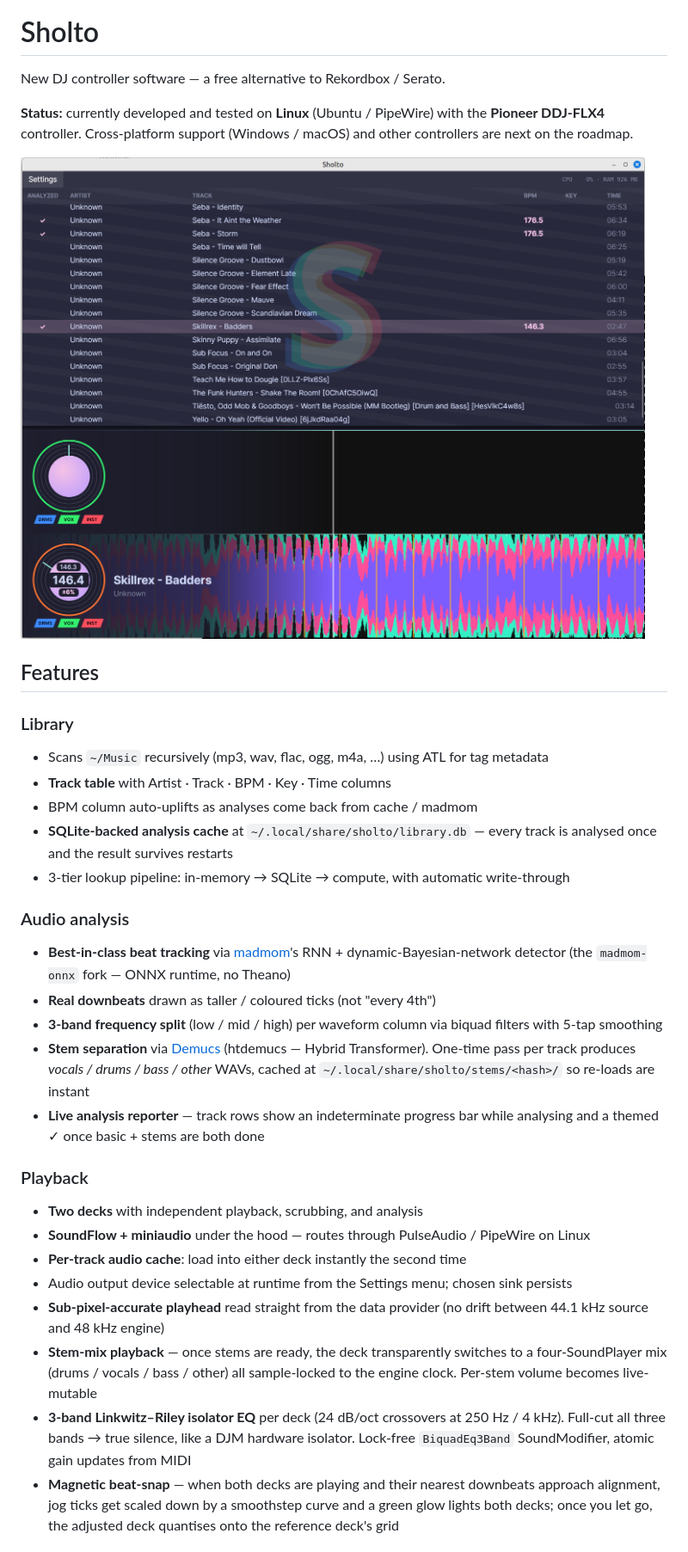
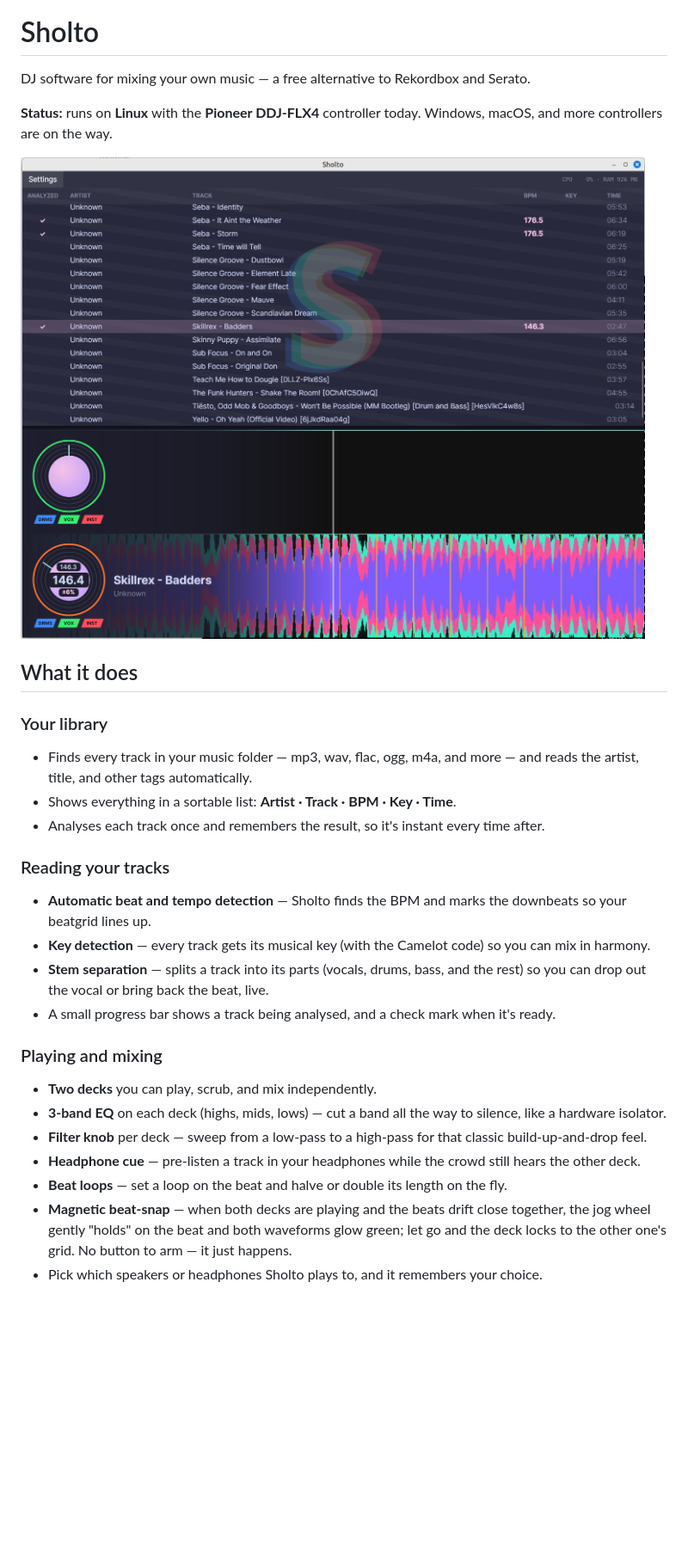
Before and after one commit to freedomfirst26/Sholto, a Markdown page: README.md, the part around one of its changes. Shown at 86% size. Drawn GitHub-style; blank space fills up the shorter version.

```diff
--- a/README.md
+++ b/README.md
@@ -2,7 +2,7 @@
 
 # Sholto
 
-New DJ controller software — a free alternative to Rekordbox / Serato.
+DJ software for mixing your own music — a free alternative to Rekordbox and Serato.
 
-**Status:** currently developed and tested on **Linux** (Ubuntu / PipeWire) with the **Pioneer DDJ-FLX4** controller. Cross-platform support (Windows / macOS) and other controllers are next on the roadmap.
+**Status:** runs on **Linux** with the **Pioneer DDJ-FLX4** controller today. Windows, macOS, and more controllers are on the way.
 
@@ -10,27 +10,23 @@ New DJ controller software — a free alternative to Rekordbox / Serato.
 
-## Features
+## What it does
 
-### Library
-- Scans `~/Music` recursively (mp3, wav, flac, ogg, m4a, …) using ATL for tag metadata
-- **Track table** with Artist · Track · BPM · Key · Time columns
-- BPM column auto-uplifts as analyses come back from cache / madmom
-- **SQLite-backed analysis cache** at `~/.local/share/sholto/library.db` — every track is analysed once and the result survives restarts
-- 3-tier lookup pipeline: in-memory → SQLite → compute, with automatic write-through
+### Your library
+- Finds every track in your music folder — mp3, wav, flac, ogg, m4a, and more — and reads the artist, title, and other tags automatically.
+- Shows everything in a sortable list: **Artist · Track · BPM · Key · Time**.
+- Analyses each track once and remembers the result, so it's instant every time after.
 
-### Audio analysis
-- **Best-in-class beat tracking** via [madmom](https://github.com/CPJKU/madmom)'s RNN + dynamic-Bayesian-network detector (the `madmom-onnx` fork — ONNX runtime, no Theano)
-- **Real downbeats** drawn as taller / coloured ticks (not "every 4th")
-- **3-band frequency split** (low / mid / high) per waveform column via biquad filters with 5-tap smoothing
-- **Stem separation** via [Demucs](https://github.com/facebookresearch/demucs) (htdemucs — Hybrid Transformer). One-time pass per track produces *vocals / drums / bass / other* WAVs, cached at `~/.local/share/sholto/stems/<hash>/` so re-loads are instant
-- **Live analysis reporter** — track rows show an indeterminate progress bar while analysing and a themed ✓ once basic + stems are both done
+### Reading your tracks
+- **Automatic beat and tempo detection** — Sholto finds the BPM and marks the downbeats so your beatgrid lines up.
+- **Key detection** — every track gets its musical key (with the Camelot code) so you can mix in harmony.
+- **Stem separation** — splits a track into its parts (vocals, drums, bass, and the rest) so you can drop out the vocal or bring back the beat, live.
+- A small progress bar shows a track being analysed, and a check mark when it's ready.
 
-### Playback
-- **Two decks** with independent playback, scrubbing, and analysis
-- **SoundFlow + miniaudio** under the hood — routes through PulseAudio / PipeWire on Linux
-- **Per-track audio cache**: load into either deck instantly the second time
-- Audio output device selectable at runtime from the Settings menu; chosen sink persists
-- **Sub-pixel-accurate playhead** read straight from the data provider (no drift between 44.1 kHz source and 48 kHz engine)
-- **Stem-mix playback** — once stems are ready, the deck transparently switches to a four-SoundPlayer mix (drums / vocals / bass / other) all sample-locked to the engine clock. Per-stem volume becomes live-mutable
-- **3-band Linkwitz–Riley isolator EQ** per deck (24 dB/oct crossovers at 250 Hz / 4 kHz). Full-cut all three bands → true silence, like a DJM hardware isolator. Lock-free `BiquadEq3Band` SoundModifier, atomic gain updates from MIDI
-- **Magnetic beat-snap** — when both decks are playing and their nearest downbeats approach alignment, jog ticks get scaled down by a smoothstep curve and a green glow lights both decks; once you let go, the adjusted deck quantises onto the reference deck's grid
+### Playing and mixing
+- **Two decks** you can play, scrub, and mix independently.
+- **3-band EQ** on each deck (highs, mids, lows) — cut a band all the way to silence, like a hardware isolator.
+- **Filter knob** per deck — sweep from a low-pass to a high-pass for that classic build-up-and-drop feel.
+- **Headphone cue** — pre-listen a track in your headphones while the crowd still hears the other deck.
+- **Beat loops** — set a loop on the beat and halve or double its length on the fly.
+- **Magnetic beat-snap** — when both decks are playing and the beats drift close together, the jog wheel gently "holds" on the beat and both waveforms glow green; let go and the deck locks to the other one's grid. No button to arm — it just happens.
+- Pick which speakers or headphones Sholto plays to, and it remembers your choice.
 
```
Also changed, not shown: other parts of README.md (+32 -76 lines).
